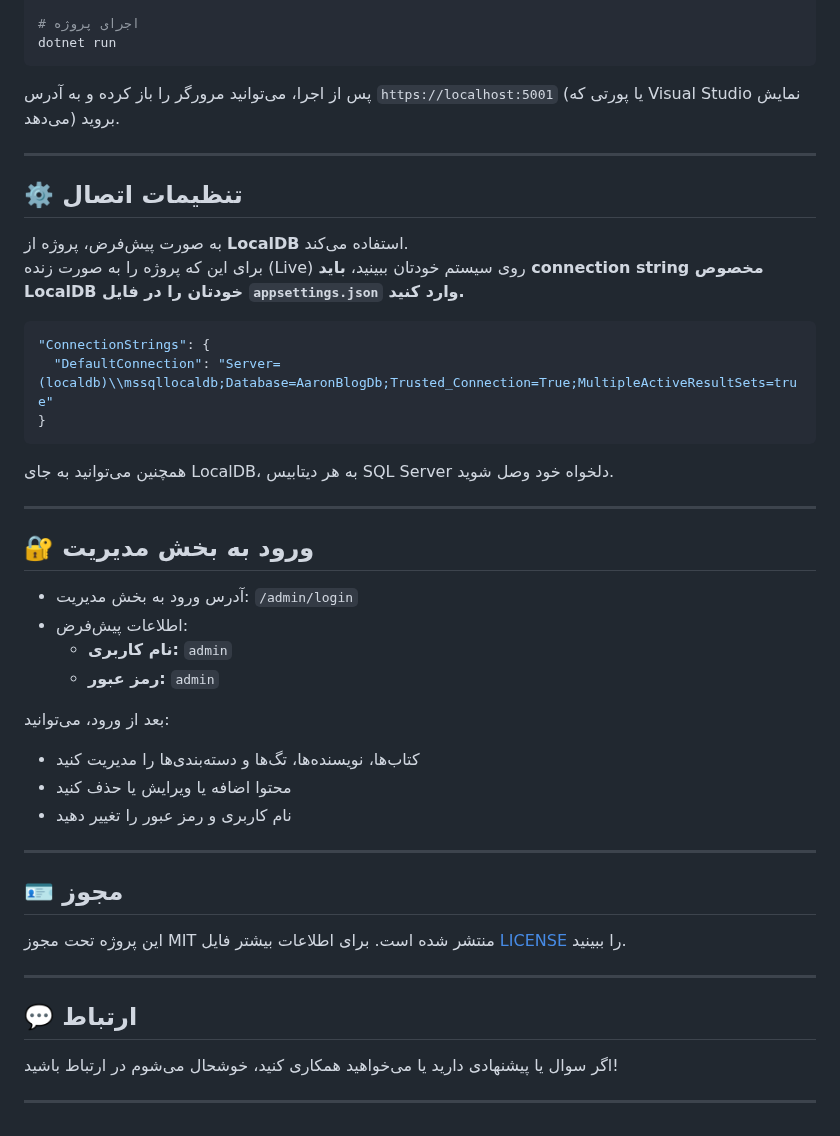
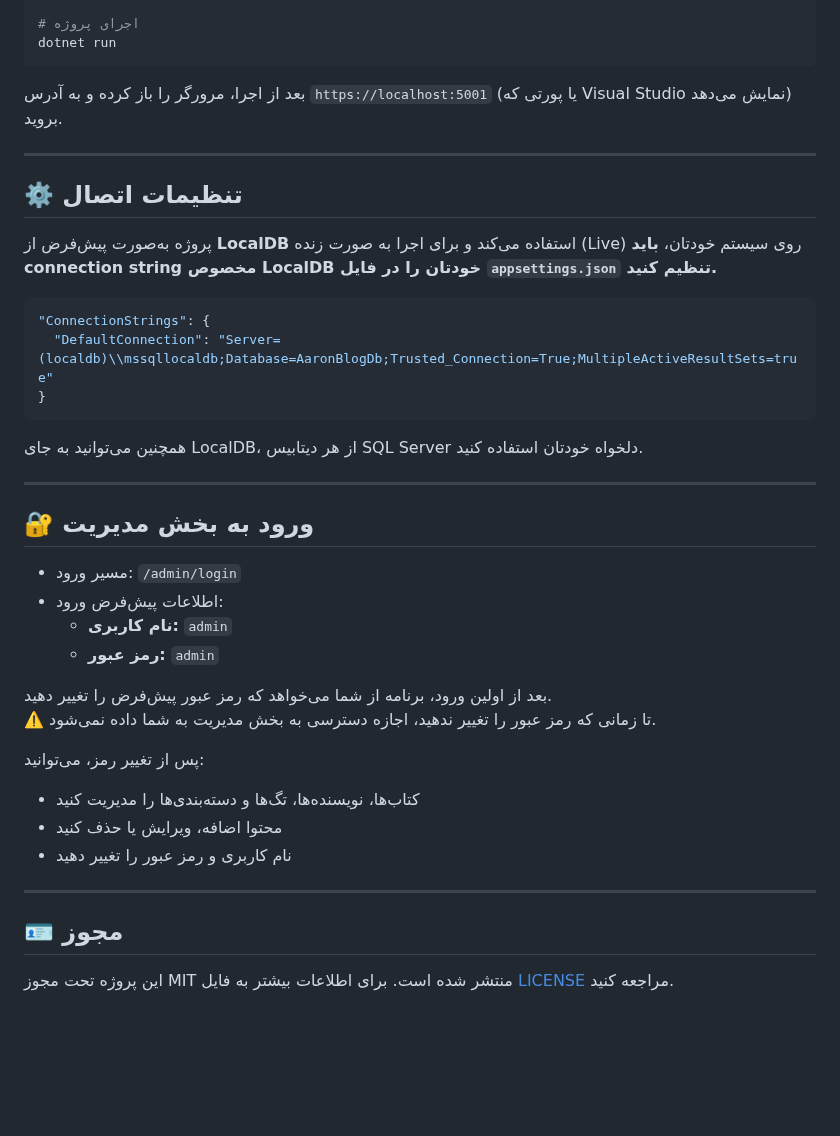
Before and after one commit to AliNaderii/AaronBlog, a Markdown page: README.md, the part around one of its changes. Drawn GitHub-style; blank space fills up the shorter version.

````diff
--- a/README.md
+++ b/README.md
@@ -158,14 +48,13 @@ dotnet ef database update
 dotnet run
 ```
 
-پس از اجرا، می‌توانید مرورگر را باز کرده و به آدرس `https://localhost:5001` (یا پورتی که Visual Studio نمایش می‌دهد) بروید.
+بعد از اجرا، مرورگر را باز کرده و به آدرس `https://localhost:5001` (یا پورتی که Visual Studio نمایش می‌دهد) بروید.
 
 ---
 
 ## ⚙️ تنظیمات اتصال
 
-به صورت پیش‌فرض، پروژه از **LocalDB** استفاده می‌کند.
-برای این که پروژه را به صورت زنده (Live) روی سیستم خودتان ببینید، **باید connection string مخصوص LocalDB خودتان را در فایل `appsettings.json` وارد کنید.**
+پروژه به‌صورت پیش‌فرض از **LocalDB** استفاده می‌کند و برای اجرا به صورت زنده (Live) روی سیستم خودتان، **باید connection string مخصوص LocalDB خودتان را در فایل `appsettings.json` تنظیم کنید.**
 
 ```json
 "ConnectionStrings": {
@@ -173,33 +62,30 @@ dotnet run
 }
 ```
 
-همچنین می‌توانید به جای LocalDB، به هر دیتابیس SQL Server دلخواه خود وصل شوید.
+همچنین می‌توانید به جای LocalDB، از هر دیتابیس SQL Server دلخواه خودتان استفاده کنید.
 
 ---
 
 ## 🔐 ورود به بخش مدیریت
 
-- آدرس ورود به بخش مدیریت: `/admin/login`
-- اطلاعات پیش‌فرض:
+- مسیر ورود: `/admin/login`
+- اطلاعات پیش‌فرض ورود:
   - **نام کاربری:** `admin`
   - **رمز عبور:** `admin`
 
-بعد از ورود، می‌توانید:
+بعد از اولین ورود، برنامه از شما می‌خواهد که رمز عبور پیش‌فرض را تغییر دهید.
+⚠️ تا زمانی که رمز عبور را تغییر ندهید، اجازه دسترسی به بخش مدیریت به شما داده نمی‌شود.
+
+پس از تغییر رمز، می‌توانید:
 
 - کتاب‌ها، نویسنده‌ها، تگ‌ها و دسته‌بندی‌ها را مدیریت کنید
-- محتوا اضافه یا ویرایش یا حذف کنید
+- محتوا اضافه، ویرایش یا حذف کنید
 - نام کاربری و رمز عبور را تغییر دهید
 
 ---
 
 ## 🪪 مجوز
 
-این پروژه تحت مجوز MIT منتشر شده است. برای اطلاعات بیشتر فایل [LICENSE](LICENSE) را ببینید.
+این پروژه تحت مجوز MIT منتشر شده است. برای اطلاعات بیشتر به فایل [LICENSE](LICENSE) مراجعه کنید.
 
----
-
-## 💬 ارتباط
-
-اگر سوال یا پیشنهادی دارید یا می‌خواهید همکاری کنید، خوشحال می‌شوم در ارتباط باشید!
-
----
+</div>
````
Also changed, not shown: other parts of README.md (+10 -120 lines).
